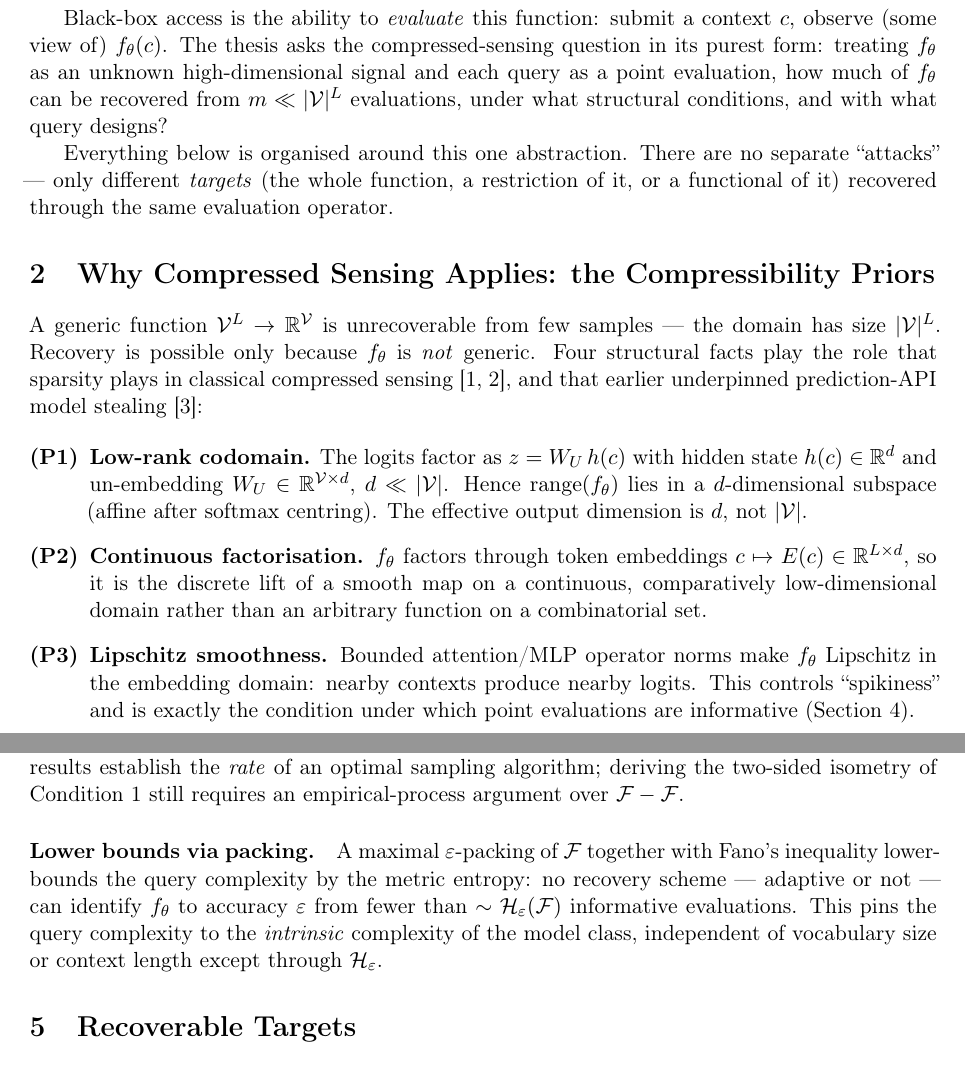
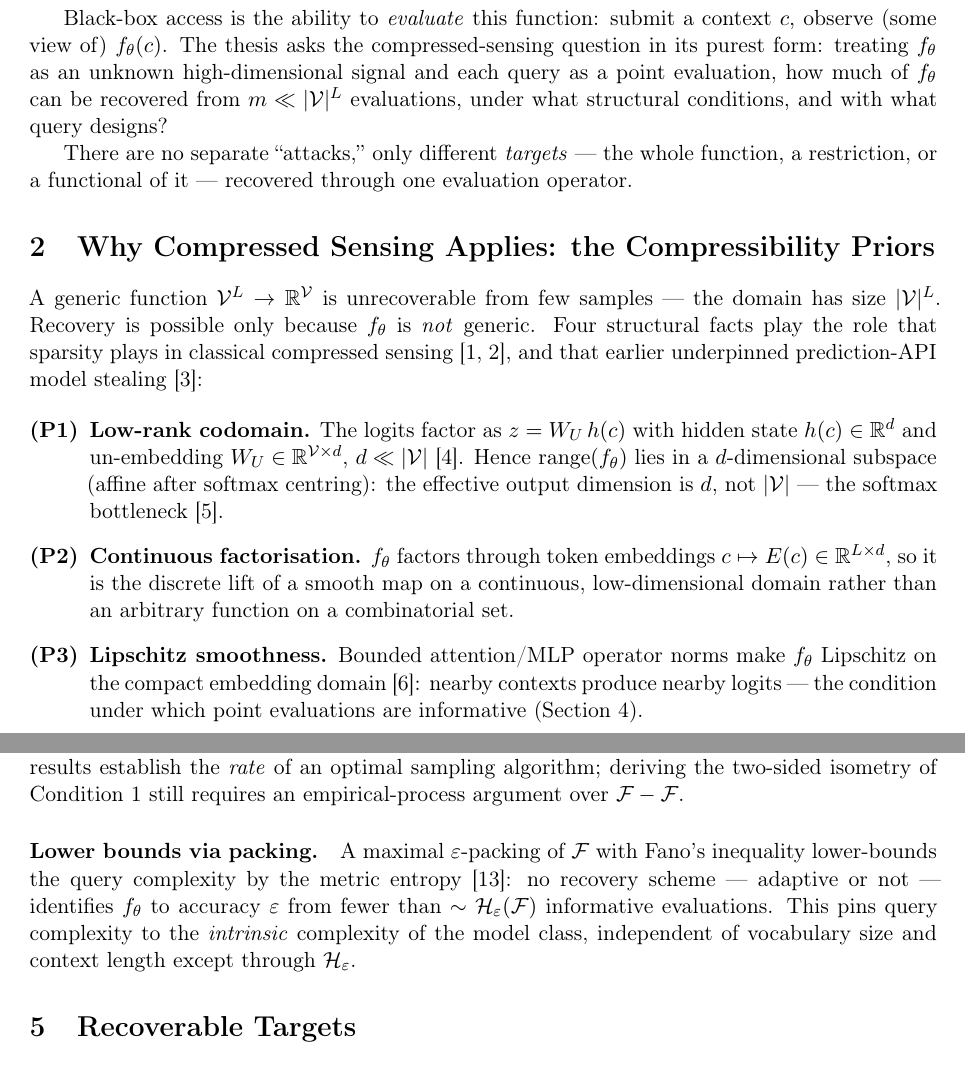
Before and after one commit to alexjungaalto/masterthesis, a LaTeX document (topics/compressed-sensing-llms/proposal.tex): two parts of pages 1 and 3 of 6, joined at a grey line, cut so that both start at the same text. Compiled offline with pdfLaTeX.

Commit message:
Review CS-of-LLMs proposal: tighten prose, cite uncited claims
Fact-checked all existing references (correct). Add four verified
references for previously uncited claims and trim filler prose:
- low-rank codomain → Vaswani et al. 2017; Yang et al. 2018 (softmax bottleneck)
- Lipschitz smoothness → Kim et al. 2021 (Lipschitz constant of self-attention)
- metric-entropy prior → Elbrächter et al. 2021
- packing/Fano lower bound → Yang & Barron 1999
Recompile proposal.pdf; republished on the site by build_site.sh.

Co-Authored-By: Claude Opus 4.8 (1M context) <noreply@anthropic.com>

```diff
--- a/topics/compressed-sensing-llms/proposal.tex
+++ b/topics/compressed-sensing-llms/proposal.tex
@@ -62,9 +62,9 @@ high-dimensional signal and each query as a point evaluation, how much of
 $f_\theta$ can be recovered from $m \ll |\Voc|^L$ evaluations, under what
 structural conditions, and with what query designs?
 
-Everything below is organised around this one abstraction. There are no separate
-``attacks'' --- only different \emph{targets} (the whole function, a restriction
-of it, or a functional of it) recovered through the same evaluation operator.
+There are no separate ``attacks,'' only different \emph{targets} --- the whole
+function, a restriction, or a functional of it --- recovered through one
+evaluation operator.
 
 % =============================================================================
 \section{Why Compressed Sensing Applies: the Compressibility Priors}
@@ -79,16 +79,17 @@ stealing~\citep{tramer2016stealing}:
 \begin{enumerate}[label=\textbf{(P\arabic*)},leftmargin=*]
   \item \textbf{Low-rank codomain.} The logits factor as $z = W_U\,h(c)$ with
   hidden state $h(c)\in\RR^{d}$ and un-embedding $W_U\in\RR^{\Voc\times d}$,
-  $d \ll |\Voc|$. Hence $\mathrm{range}(f_\theta)$ lies in a $d$-dimensional
-  subspace (affine after softmax centring). The effective output dimension is
-  $d$, not $|\Voc|$.
+  $d \ll |\Voc|$~\citep{vaswani2017attention}. Hence $\mathrm{range}(f_\theta)$
+  lies in a $d$-dimensional subspace (affine after softmax centring): the
+  effective output dimension is $d$, not $|\Voc|$ --- the softmax
+  bottleneck~\citep{yang2018softmax}.
   \item \textbf{Continuous factorisation.} $f_\theta$ factors through token
   embeddings $c \mapsto E(c)\in\RR^{L\times d}$, so it is the discrete lift of a
-  smooth map on a continuous, comparatively low-dimensional domain rather than an
-  arbitrary function on a combinatorial set.
+  smooth map on a continuous, low-dimensional domain rather than an arbitrary
+  function on a combinatorial set.
   \item \textbf{Lipschitz smoothness.} Bounded attention/MLP operator norms make
-  $f_\theta$ Lipschitz in the embedding domain: nearby contexts produce nearby
-  logits. This controls ``spikiness'' and is exactly the condition under which
-  point evaluations are informative (Section~\ref{sec:rip}).
+  $f_\theta$ Lipschitz on the compact embedding domain~\citep{kim2021lipschitz}:
+  nearby contexts produce nearby logits --- the condition under which point
+  evaluations are informative (Section~\ref{sec:rip}).
   \item \textbf{Small description complexity.} The transformer-realizable class
   $\Fclass$ has metric entropy far below that of generic Lipschitz functions on
@@ -172,12 +174,12 @@ algorithm; deriving the two-sided isometry of Condition~\ref{cond:rip} still
 requires an empirical-process argument over $\Fclass-\Fclass$.
 
 \paragraph{Lower bounds via packing.} A maximal $\varepsilon$-packing of
-$\Fclass$ together with Fano's inequality lower-bounds the query complexity by the
-metric entropy: no recovery scheme --- adaptive or not --- can identify $f_\theta$
-to accuracy $\varepsilon$ from fewer than $\sim\Hent_\varepsilon(\Fclass)$
-informative evaluations. This pins the query complexity to the \emph{intrinsic}
-complexity of the model class, independent of vocabulary size or context length
-except through $\Hent_\varepsilon$.
+$\Fclass$ with Fano's inequality lower-bounds the query complexity by the metric
+entropy~\citep{yangbarron1999minimax}: no recovery scheme --- adaptive or not ---
+identifies $f_\theta$ to accuracy $\varepsilon$ from fewer than
+$\sim\Hent_\varepsilon(\Fclass)$ informative evaluations. This pins query
+complexity to the \emph{intrinsic} complexity of the model class, independent of
+vocabulary size and context length except through $\Hent_\varepsilon$.
 
 % =============================================================================
 \section{Recoverable Targets}
```
Also changed, not shown: topics/compressed-sensing-llms/references.bib (+35 -0 lines), topics/compressed-sensing-llms/proposal.pdf, topics/compressed-sensing-llms/proposal.tex (5 more changed lines).
